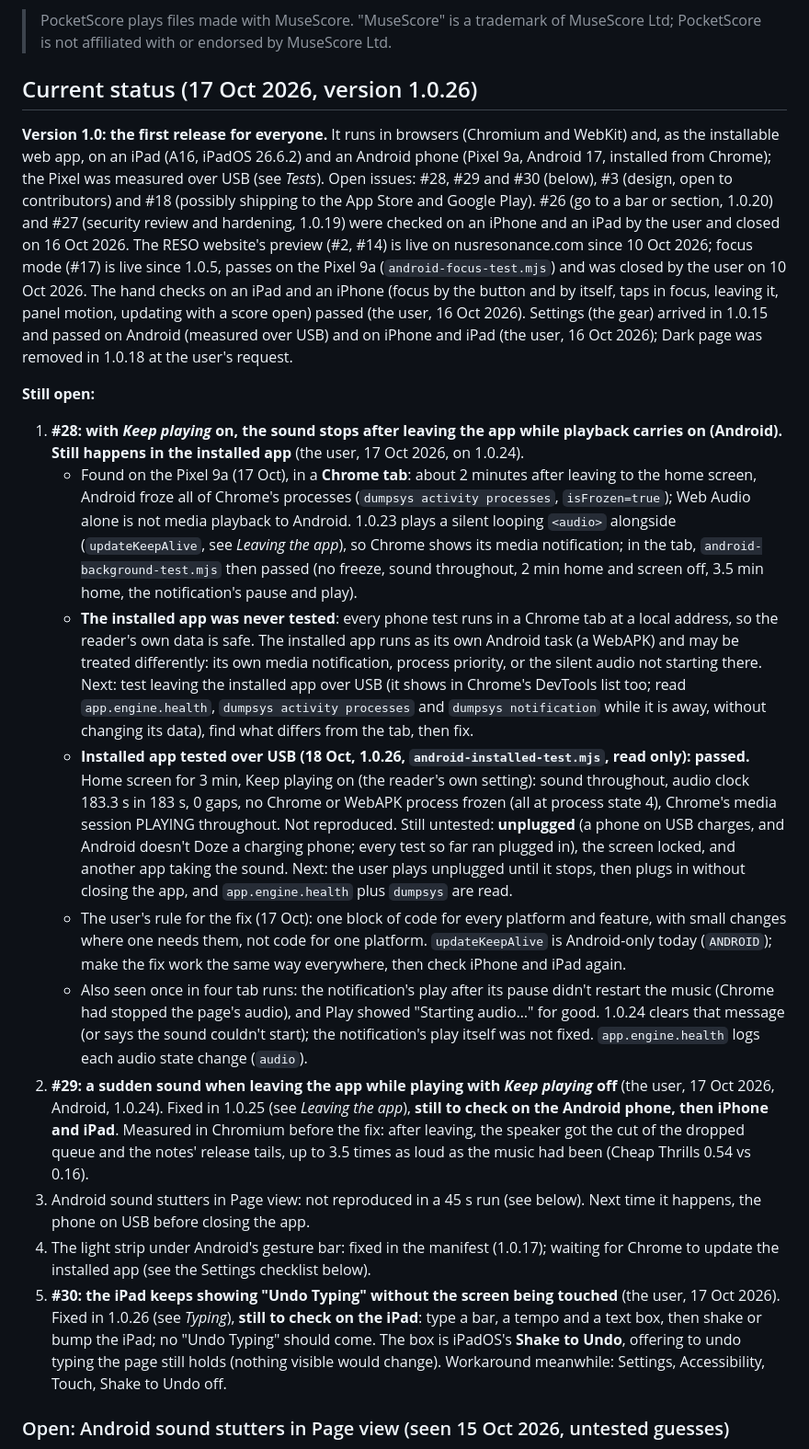
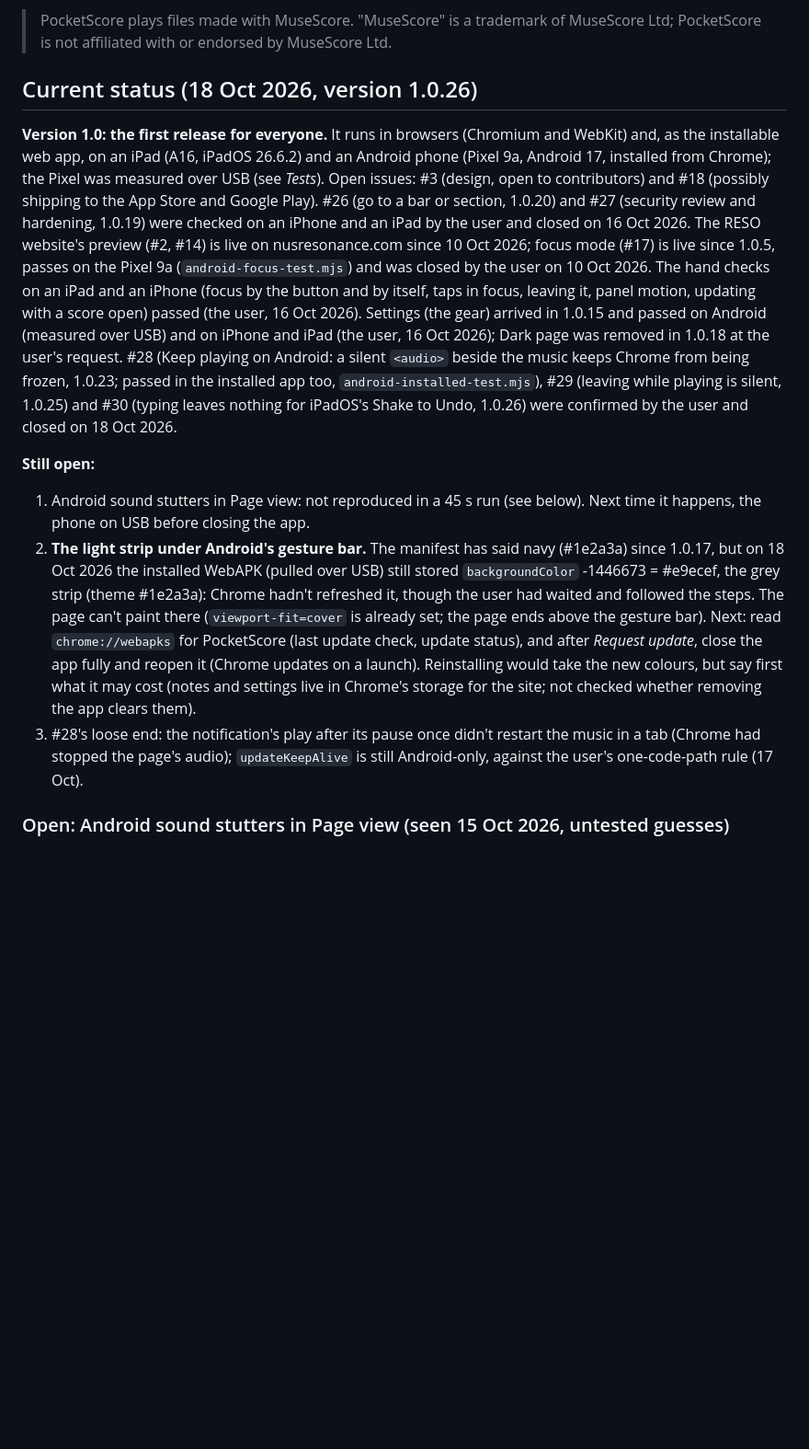
Before and after one commit to HowieYHY/mobilemusescore, a Markdown page: docs/DEVELOPMENT.md, the part around the change. Shown at 92% size. GitHub-like rendering; blank space fills up the shorter version.

Commit message:
Docs: #28, #29 and #30 closed; the Android strip still waits on Chrome
The installed app still stores the old grey background (#e9ecef) on
18 Oct, two versions after the manifest changed; the README now says how
to hurry Chrome's update.

Co-Authored-By: Claude Opus 5.5 <noreply@anthropic.com>

```diff
--- a/docs/DEVELOPMENT.md
+++ b/docs/DEVELOPMENT.md
@@ -19,12 +19,12 @@ Share → *Add to Home Screen*, then open it once online so it can work offline)
 > PocketScore plays files made with MuseScore. "MuseScore" is a trademark of
 > MuseScore Ltd; PocketScore is not affiliated with or endorsed by MuseScore Ltd.
 
-## Current status (17 Oct 2026, version 1.0.26)
+## Current status (18 Oct 2026, version 1.0.26)
 
 **Version 1.0: the first release for everyone.** It runs in browsers (Chromium
 and WebKit) and, as the installable web app, on an iPad (A16, iPadOS 26.6.2)
 and an Android phone (Pixel 9a, Android 17, installed from Chrome); the Pixel
-was measured over USB (see *Tests*). Open issues: #28, #29 and #30 (below), #3 (design, open to contributors)
+was measured over USB (see *Tests*). Open issues: #3 (design, open to contributors)
 and #18 (possibly shipping to the App Store and Google Play). #26 (go to a bar or section, 1.0.20) and #27
 (security review and hardening, 1.0.19) were checked on an iPhone and an iPad by the user and closed
 on 16 Oct 2026. The RESO website's preview (#2, #14) is live on
@@ -34,50 +34,26 @@ iPhone (focus by the button and by itself, taps in focus, leaving it, panel moti
 score open) passed (the user, 16 Oct 2026). Settings (the gear) arrived in 1.0.15 and passed on
 Android (measured over USB) and on iPhone and iPad (the user, 16 Oct 2026); Dark page was removed in
 1.0.18 at the user's request.
+#28 (Keep playing on Android: a silent `<audio>` beside the music keeps Chrome from being frozen,
+1.0.23; passed in the installed app too, `android-installed-test.mjs`), #29 (leaving while playing is
+silent, 1.0.25) and #30 (typing leaves nothing for iPadOS's Shake to Undo, 1.0.26) were confirmed by
+the user and closed on 18 Oct 2026.
 
 **Still open:**
-1. **#28: with *Keep playing* on, the sound stops after leaving the app while playback carries on
-   (Android). Still happens in the installed app** (the user, 17 Oct 2026, on 1.0.24).
-   - Found on the Pixel 9a (17 Oct), in a **Chrome tab**: about 2 minutes after leaving to the home
-     screen, Android froze all of Chrome's processes (`dumpsys activity processes`, `isFrozen=true`);
-     Web Audio alone is not media playback to Android. 1.0.23 plays a silent looping `<audio>`
-     alongside (`updateKeepAlive`, see *Leaving the app*), so Chrome shows its media notification;
-     in the tab, `android-background-test.mjs` then passed (no freeze, sound throughout, 2 min home and
-     screen off, 3.5 min home, the notification's pause and play).
-   - **The installed app was never tested**: every phone test runs in a Chrome tab at a local address,
-     so the reader's own data is safe. The installed app runs as its own Android task (a WebAPK) and
-     may be treated differently: its own media notification, process priority, or the silent audio
-     not starting there. Next: test leaving the installed app over USB (it shows in Chrome's DevTools
-     list too; read `app.engine.health`, `dumpsys activity processes` and `dumpsys notification`
-     while it is away, without changing its data), find what differs from the tab, then fix.
-   - **Installed app tested over USB (18 Oct, 1.0.26, `android-installed-test.mjs`, read only): passed.**
-     Home screen for 3 min, Keep playing on (the reader's own setting): sound throughout, audio clock
-     183.3 s in 183 s, 0 gaps, no Chrome or WebAPK process frozen (all at process state 4), Chrome's
-     media session PLAYING throughout. Not reproduced. Still untested: **unplugged** (a phone on USB
-     charges, and Android doesn't Doze a charging phone; every test so far ran plugged in), the
-     screen locked, and another app taking the sound. Next: the user plays unplugged until it stops,
-     then plugs in without closing the app, and `app.engine.health` plus `dumpsys` are read.
-   - The user's rule for the fix (17 Oct): one block of code for every platform and feature, with
-     small changes where one needs them, not code for one platform. `updateKeepAlive` is Android-only
-     today (`ANDROID`); make the fix work the same way everywhere, then check iPhone and iPad again.
-   - Also seen once in four tab runs: the notification's play after its pause didn't restart the
-     music (Chrome had stopped the page's audio), and Play showed "Starting audio…" for good. 1.0.24
-     clears that message (or says the sound couldn't start); the notification's play itself was not
-     fixed. `app.engine.health` logs each audio state change (`audio`).
-2. **#29: a sudden sound when leaving the app while playing with *Keep playing* off** (the user,
-   17 Oct 2026, Android, 1.0.24). Fixed in 1.0.25 (see *Leaving the app*), **still to check on the
-   Android phone, then iPhone and iPad**. Measured in Chromium before the fix: after leaving, the
-   speaker got the cut of the dropped queue and the notes' release tails, up to 3.5 times as loud as
-   the music had been (Cheap Thrills 0.54 vs 0.16).
-3. Android sound stutters in Page view: not reproduced in a 45 s run (see below). Next time it
+1. Android sound stutters in Page view: not reproduced in a 45 s run (see below). Next time it
    happens, the phone on USB before closing the app.
-4. The light strip under Android's gesture bar: fixed in the manifest (1.0.17); waiting for Chrome to
-   update the installed app (see the Settings checklist below).
-5. **#30: the iPad keeps showing "Undo Typing" without the screen being touched** (the user, 17 Oct
-   2026). Fixed in 1.0.26 (see *Typing*), **still to check on the iPad**: type a bar, a tempo and a
-   text box, then shake or bump the iPad; no "Undo Typing" should come. The box is iPadOS's **Shake to
-   Undo**, offering to undo typing the page still holds (nothing visible would change). Workaround
-   meanwhile: Settings, Accessibility, Touch, Shake to Undo off.
+2. **The light strip under Android's gesture bar.** The manifest has said navy (#1e2a3a) since 1.0.17,
+   but on 18 Oct 2026 the installed WebAPK (pulled over USB) still stored `backgroundColor`
+   -1446673 = #e9ecef, the grey strip (theme #1e2a3a): Chrome hadn't refreshed it, though the user
+   had waited and followed the steps. The page can't paint there (`viewport-fit=cover` is already
+   set; the page ends above the gesture bar). Next: read `chrome://webapks` for PocketScore (last
+   update check, update status), and after *Request update*, close the app fully and reopen it
+   (Chrome updates on a launch). Reinstalling would take the new colours, but say first what it may
+   cost (notes and settings live in Chrome's storage for the site; not checked whether removing the
+   app clears them).
+3. #28's loose end: the notification's play after its pause once didn't restart the music in a tab
+   (Chrome had stopped the page's audio); `updateKeepAlive` is still Android-only, against the
+   user's one-code-path rule (17 Oct).
 
 ### Open: Android sound stutters in Page view (seen 15 Oct 2026, untested guesses)
 
```
Also changed, not shown: README.md (+1 -0 lines).
